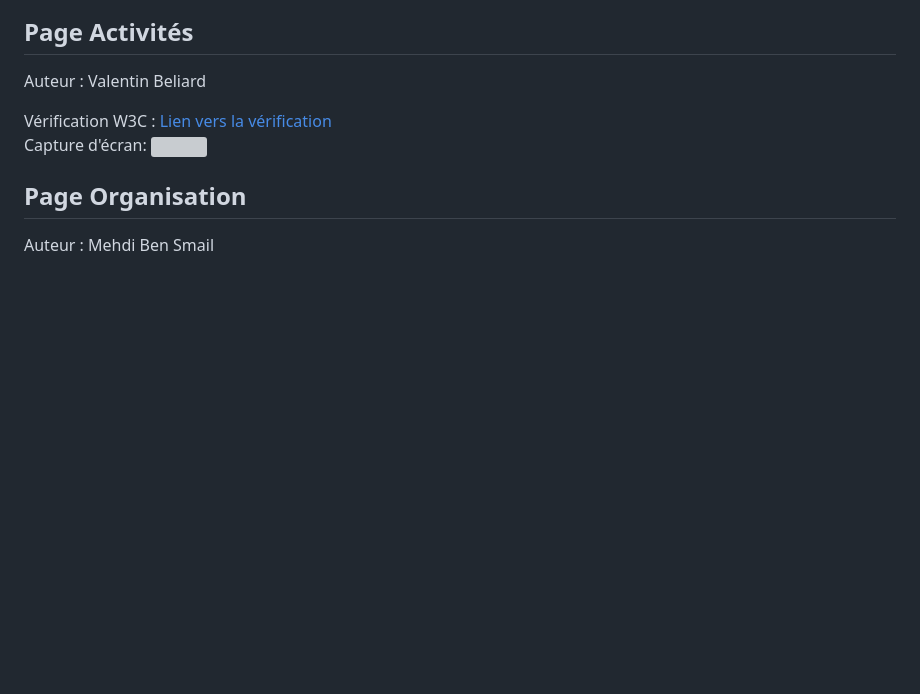
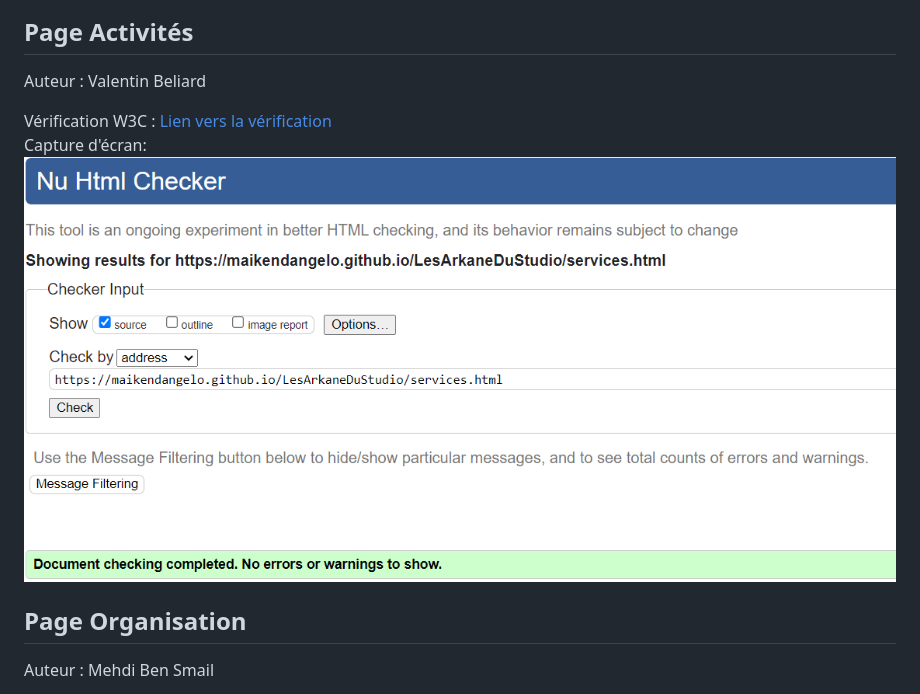
Before and after one commit to MaikenDANGELO/LesArkaneDuStudio, a Markdown page: README.md, the part around the change. Rendered like a GitHub page; blank space fills up the shorter version; grey boxes are pictures that could not be loaded.

```diff
--- a/README.md
+++ b/README.md
@@ -45,8 +45,7 @@ Capture d'écran: ![]()
 Auteur : Valentin Beliard
 
 Vérification W3C : [Lien vers la vérification](https://validator.w3.org/nu/?showsource=yes&useragent=Validator.nu%2FLV+http%3A%2F%2Fvalidator.w3.org%2Fservices&acceptlanguage=&doc=https%3A%2F%2Fmaikendangelo.github.io%2FLesArkaneDuStudio%2Fservices.html)
-Capture d'écran: ![](![W3C_services](https://github.com/MaikenDANGELO/LesArkaneDuStudio/assets/146366140/99618499-ac24-4b68-8706-ae24dee38162)
-)
+Capture d'écran: ![](images/W3C/W3C_services.png)
 
 ## Page Organisation
 
```
